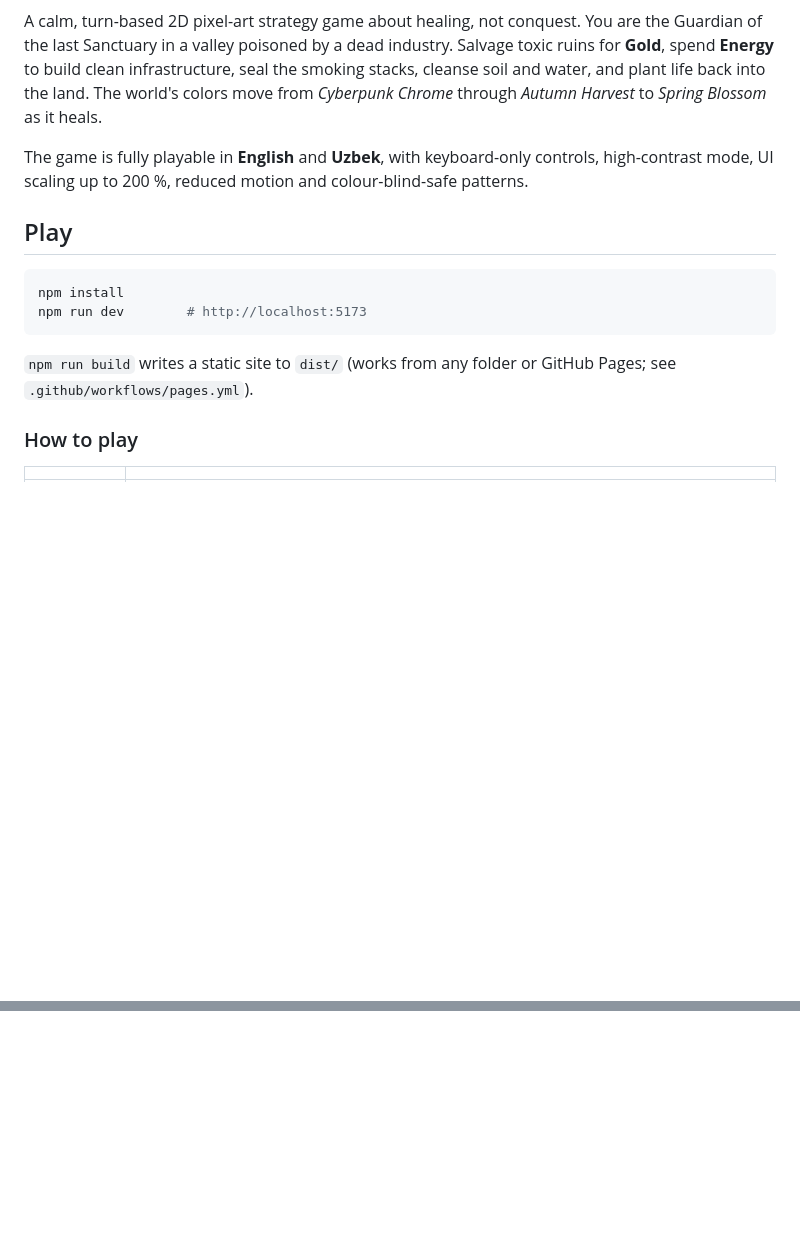
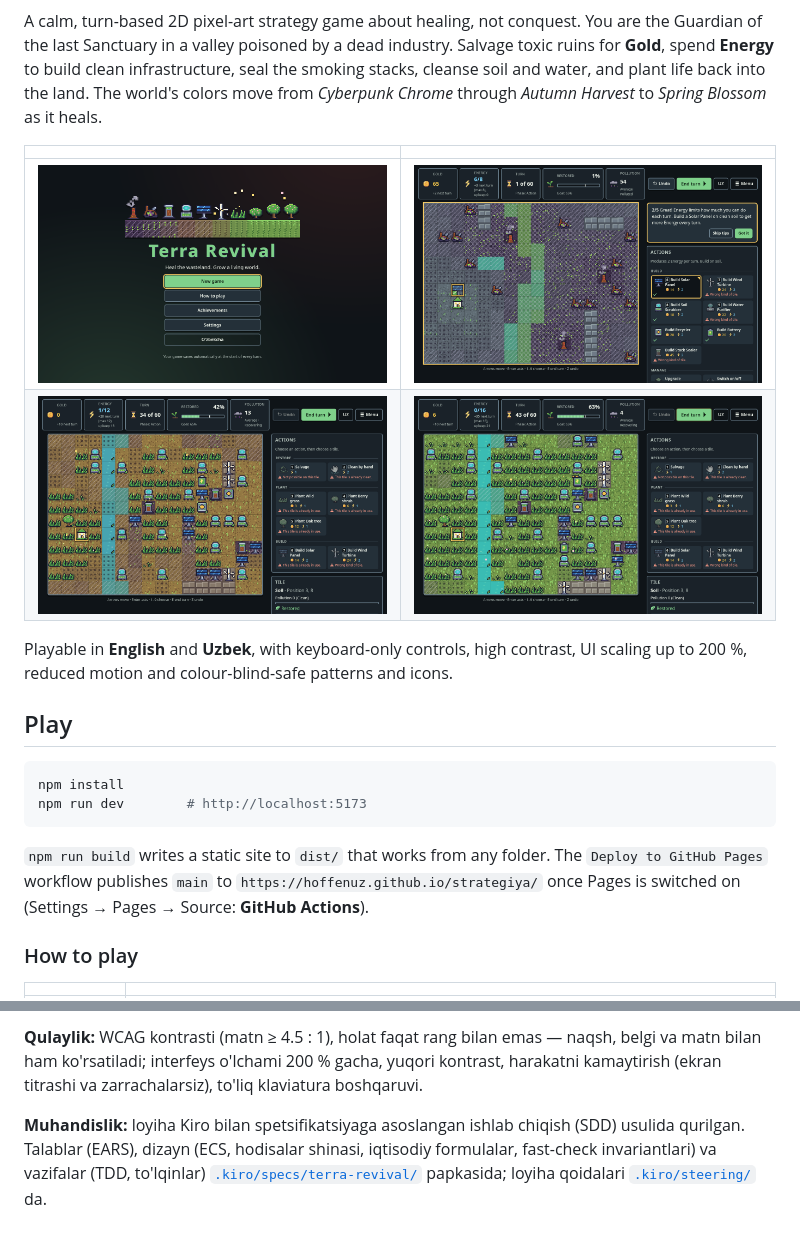
Before and after one commit to Hoffenuz/strategiya, a Markdown page: README.md, 2 parts joined by grey strips. Drawn GitHub-style; pictures changed too: docs/screenshots/autumn.png (added), docs/screenshots/collapse.png (added), docs/screenshots/spring.png (added); blank space fills up the shorter version.

Commit message:
Update README with screenshots and Kiro spec layout

````diff
--- a/README.md
+++ b/README.md
@@ -9,9 +11,14 @@ infrastructure, seal the smoking stacks, cleanse soil and water, and plant
 life back into the land. The world's colors move from *Cyberpunk Chrome*
 through *Autumn Harvest* to *Spring Blossom* as it heals.
 
-The game is fully playable in **English** and **Uzbek**, with keyboard-only
-controls, high-contrast mode, UI scaling up to 200 %, reduced motion and
-colour-blind-safe patterns.
+| | |
+|---|---|
+| ![Title screen: the story of the valley from toxic stack to living trees](docs/screenshots/title.png) | ![Turn 1: industrial collapse, smog over the stacks, a Solar Panel previewed next to the Sanctuary](docs/screenshots/collapse.png) |
+| ![Mid game: the Autumn Harvest palette](docs/screenshots/autumn.png) | ![Late game: Spring Blossom with drifting pollen](docs/screenshots/spring.png) |
+
+Playable in **English** and **Uzbek**, with keyboard-only controls,
+high contrast, UI scaling up to 200 %, reduced motion and colour-blind-safe
+patterns and icons.
 
 ## Play
 
@@ -20,8 +27,10 @@ npm install
 npm run dev        # http://localhost:5173
 ```
 
-`npm run build` writes a static site to `dist/` (works from any folder or
-GitHub Pages; see `.github/workflows/pages.yml`).
+`npm run build` writes a static site to `dist/` that works from any folder.
+The `Deploy to GitHub Pages` workflow publishes `main` to
+`https://hoffenuz.github.io/strategiya/` once Pages is switched on
+(Settings → Pages → Source: **GitHub Actions**).
 
 ### How to play
 
@@ -82,0 +113,10 @@ Spetsifikatsiyalar `specs/` papkasida.
+**Qulaylik:** WCAG kontrasti (matn ≥ 4.5 : 1), holat faqat rang bilan emas —
+naqsh, belgi va matn bilan ham ko'rsatiladi; interfeys o'lchami 200 % gacha,
+yuqori kontrast, harakatni kamaytirish (ekran titrashi va zarrachalarsiz),
+to'liq klaviatura boshqaruvi.
+
+**Muhandislik:** loyiha Kiro bilan spetsifikatsiyaga asoslangan ishlab
+chiqish (SDD) usulida qurilgan. Talablar (EARS), dizayn (ECS, hodisalar
+shinasi, iqtisodiy formulalar, fast-check invariantlari) va vazifalar
+(TDD, to'lqinlar) [`.kiro/specs/terra-revival/`](.kiro/specs/terra-revival)
+papkasida; loyiha qoidalari [`.kiro/steering/`](.kiro/steering) da.
````
Also changed, not shown: other parts of README.md (+50 -27 lines), docs/screenshots/victory.png (added).
